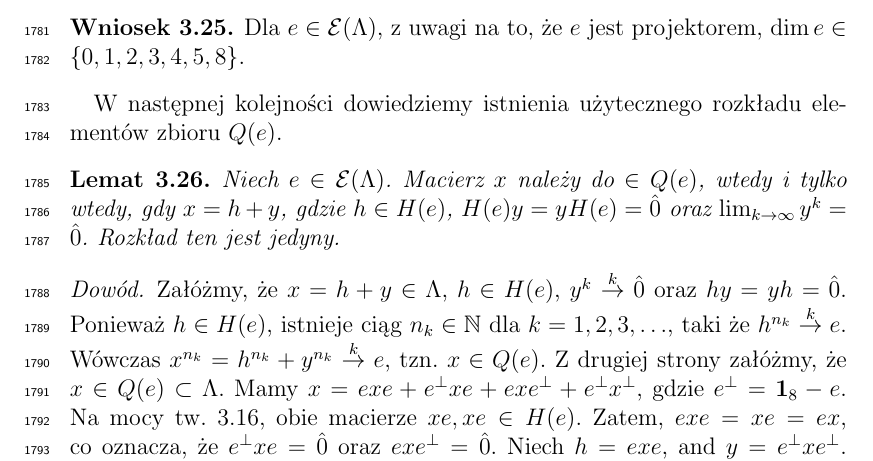
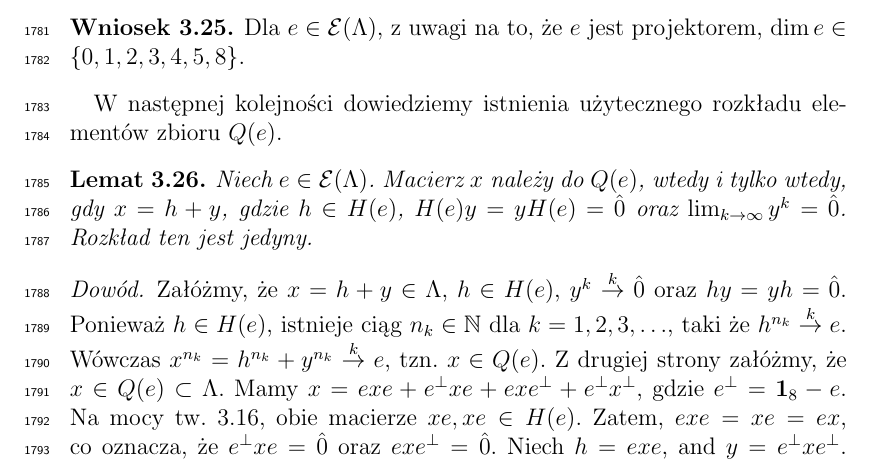
Before and after one commit to gitmarek/phdthesis, a LaTeX thesis (MMiller_PhDthesis.tex, which reads chp/M3notes.tex): part of page 60 of 69, cut so that both start at the same text. Compiled offline with LaTeX, dvips and Ghostscript; a LaTeX package or settings file that is missing is left out.

Commit message:
Correct a typo

```diff
--- a/chp/M3notes.tex
+++ b/chp/M3notes.tex
@@ -2314,7 +2314,7 @@ zbioru $Q(e)$.
 \begin{Lemma}
 \label{lem:decomposition}
     Niech $e \in \mathcal{E}(\Lambda)$.
-    Macierz $x$ należy do $\in Q(e)$, wtedy i tylko wtedy, gdy
+    Macierz $x$ należy do $Q(e)$, wtedy i tylko wtedy, gdy
     $x = h + y$, gdzie
     $h \in H(e)$, $H(e) y = y H(e) = \hat{0}$ oraz
     $\lim_{k \rightarrow \infty} y^{k} = \hat{0}$.
```
